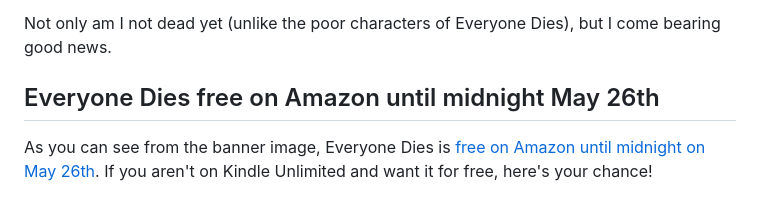
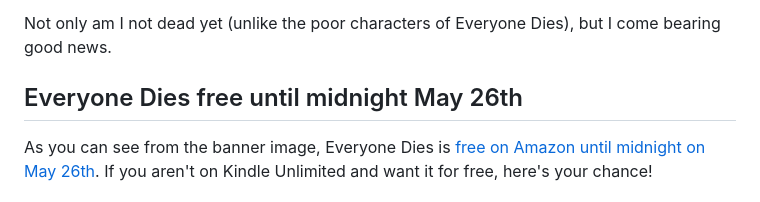
Before and after one commit to pydanny/grimdaniel.com, a Markdown page: pages/newsletter/2026-05-22.md, the part around the change. Drawn GitHub-style.

Commit message:
Freebird

```diff
--- a/pages/newsletter/2026-05-22.md
+++ b/pages/newsletter/2026-05-22.md
@@ -15,7 +15,7 @@ twitter_image: "/static/newsletters/everyone-dies-read-on-amazon.webp"
 
 Not only am I not dead yet (unlike the poor characters of Everyone Dies), but I come bearing good news.
 
-## Everyone Dies free on Amazon until midnight May 26th
+## Everyone Dies free until midnight May 26th
 
 As you can see from the banner image, Everyone Dies is <a href="https://storyoriginapp.com/universalbooklinks/8c487a18-2b3e-11f1-aa1d-dfa5b3422a69" rel="noopener noreferrer" target="_blank">free on Amazon until midnight on May 26th</a>. If you aren't on Kindle Unlimited and want it for free, here's your chance!
 
```
